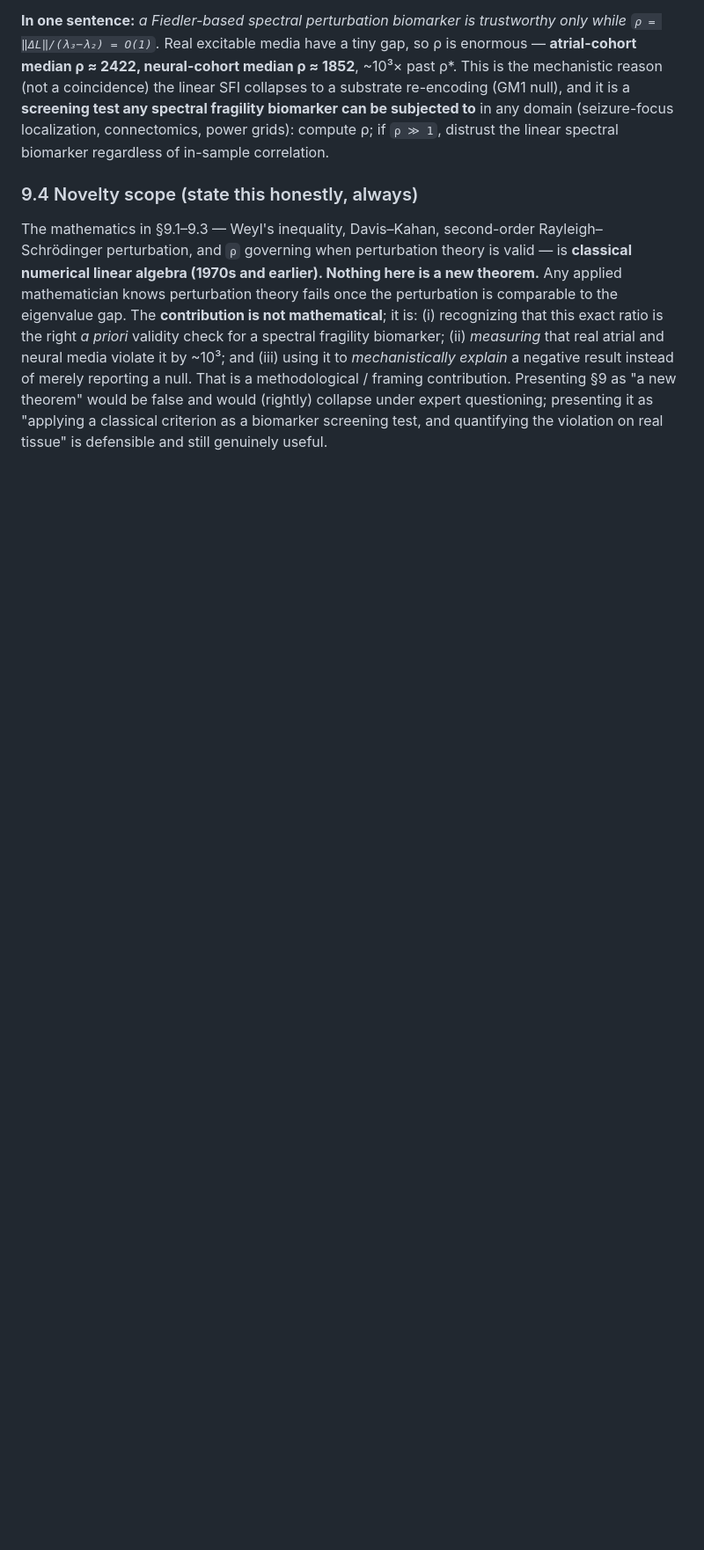
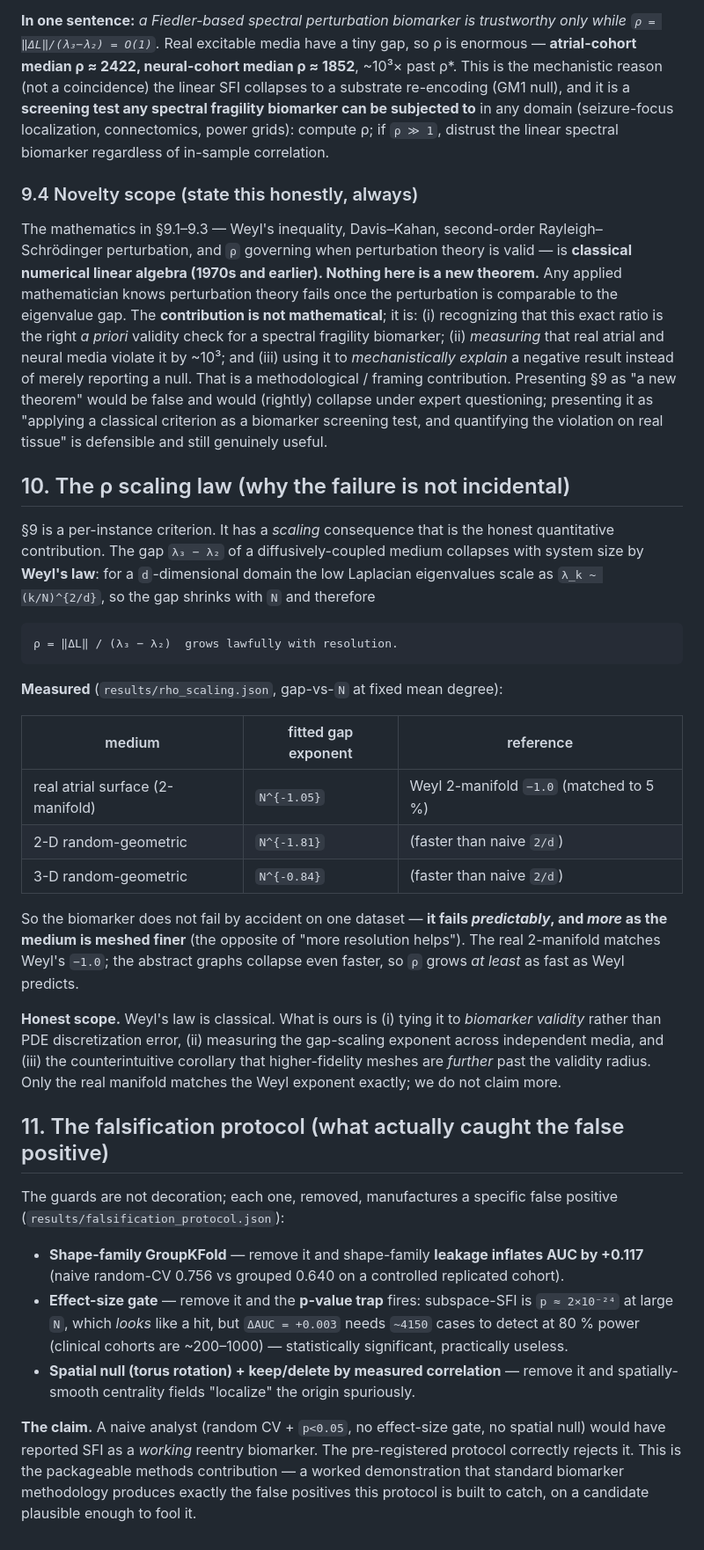
Before and after one commit to mounishmavuduru/cardiothoracic_surgery_research, a Markdown page: docs/SFI_THEORY.md, the part around the change. Shown at 88% size. Rendered like a GitHub page; blank space fills up the shorter version.

Commit message:
Theory note: add rho scaling law (§10) + falsification protocol (§11), honest framing
Fold novelty experiments 2 and 3 into the theory note as the genuine (methodological) contributions:
the gap collapses ~N^-1 by Weyl (rho grows lawfully with resolution; real atrial matches Weyl within 5%),
and each protocol guard removed manufactures a specific false positive (leakage +0.117 AUC, p-value trap).
Scope stated honestly: classical math applied as biomarker screening, not claimed as new theorems.

````diff
--- a/docs/SFI_THEORY.md
+++ b/docs/SFI_THEORY.md
@@ -193,3 +193,50 @@ result instead of merely reporting a null. That is a methodological / framing co
 Presenting §9 as "a new theorem" would be false and would (rightly) collapse under expert
 questioning; presenting it as "applying a classical criterion as a biomarker screening test,
 and quantifying the violation on real tissue" is defensible and still genuinely useful.
+
+## 10. The ρ scaling law (why the failure is not incidental)
+
+§9 is a per-instance criterion. It has a *scaling* consequence that is the honest quantitative
+contribution. The gap `λ₃ − λ₂` of a diffusively-coupled medium collapses with system size by
+**Weyl's law**: for a `d`-dimensional domain the low Laplacian eigenvalues scale as
+`λ_k ~ (k/N)^{2/d}`, so the gap shrinks with `N` and therefore
+
+```
+ρ = ‖ΔL‖ / (λ₃ − λ₂)  grows lawfully with resolution.
+```
+
+**Measured** (`results/rho_scaling.json`, gap-vs-`N` at fixed mean degree):
+
+| medium | fitted gap exponent | reference |
+|---|---|---|
+| real atrial surface (2-manifold) | `N^{-1.05}` | Weyl 2-manifold `−1.0` (matched to 5 %) |
+| 2-D random-geometric | `N^{-1.81}` | (faster than naive `2/d`) |
+| 3-D random-geometric | `N^{-0.84}` | (faster than naive `2/d`) |
+
+So the biomarker does not fail by accident on one dataset — **it fails *predictably*, and *more* as the
+medium is meshed finer** (the opposite of "more resolution helps"). The real 2-manifold matches Weyl's
+`−1.0`; the abstract graphs collapse even faster, so `ρ` grows *at least* as fast as Weyl predicts.
+
+**Honest scope.** Weyl's law is classical. What is ours is (i) tying it to *biomarker validity* rather
+than PDE discretization error, (ii) measuring the gap-scaling exponent across independent media, and
+(iii) the counterintuitive corollary that higher-fidelity meshes are *further* past the validity radius.
+Only the real manifold matches the Weyl exponent exactly; we do not claim more.
+
+## 11. The falsification protocol (what actually caught the false positive)
+
+The guards are not decoration; each one, removed, manufactures a specific false positive
+(`results/falsification_protocol.json`):
+
+- **Shape-family GroupKFold** — remove it and shape-family **leakage inflates AUC by +0.117**
+  (naive random-CV 0.756 vs grouped 0.640 on a controlled replicated cohort).
+- **Effect-size gate** — remove it and the **p-value trap** fires: subspace-SFI is `p ≈ 2×10⁻²⁴` at
+  large `N`, which *looks* like a hit, but `ΔAUC = +0.003` needs `~4150` cases to detect at 80 % power
+  (clinical cohorts are ~200–1000) — statistically significant, practically useless.
+- **Spatial null (torus rotation) + keep/delete by measured correlation** — remove it and
+  spatially-smooth centrality fields "localize" the origin spuriously.
+
+**The claim.** A naive analyst (random CV + `p<0.05`, no effect-size gate, no spatial null) would have
+reported SFI as a *working* reentry biomarker. The pre-registered protocol correctly rejects it. This
+is the packageable methods contribution — a worked demonstration that standard biomarker methodology
+produces exactly the false positives this protocol is built to catch, on a candidate plausible enough
+to fool it.
````
